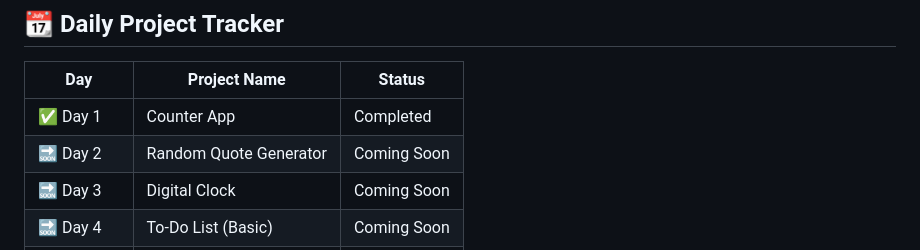
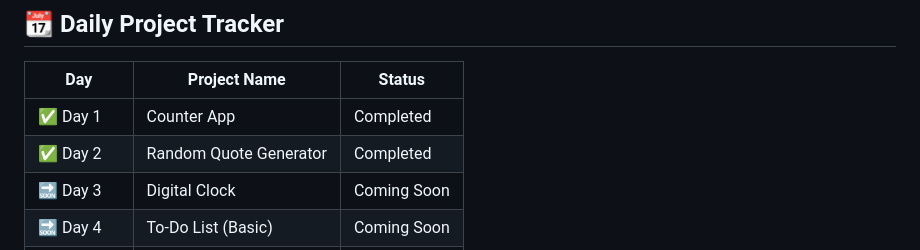
Before and after one commit to Yash-Terekar/100Days-100Projects-JavaScript, a Markdown page: README.md, the part around the change. GitHub-like rendering.

Commit message:
Update README with Random Quote Generator

```diff
--- a/README.md
+++ b/README.md
@@ -33,7 +33,7 @@ Each project focuses on building logic, UI, animations, and real functionality t
 | Day        | Project Name              | Status      |
 | ---------- | ------------------------- | ----------- |
 | ✅ Day 1   | Counter App               | Completed   |
-| 🔜 Day 2   | Random Quote Generator    | Coming Soon |
+| ✅ Day 2   | Random Quote Generator    | Completed   |
 | 🔜 Day 3   | Digital Clock             | Coming Soon |
 | 🔜 Day 4   | To-Do List (Basic)        | Coming Soon |
 | 🔜 Day 5   | BMI Calculator            | Coming Soon |
```
